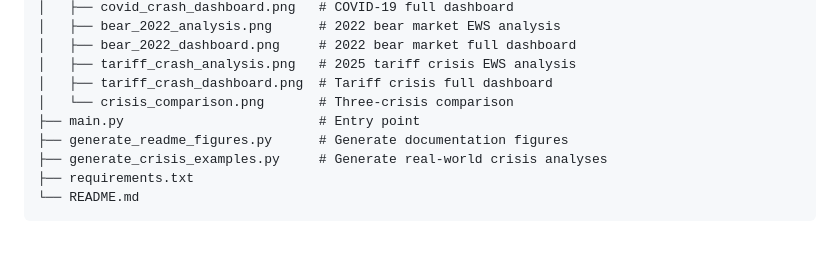
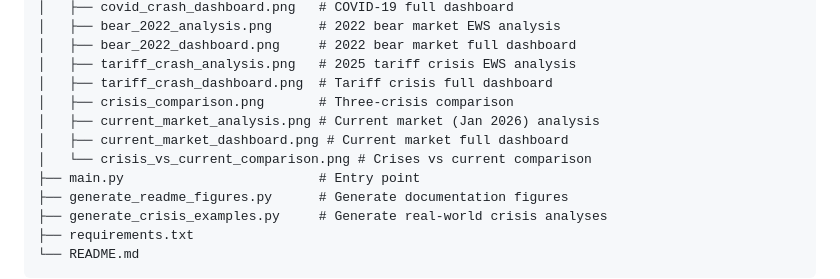
Before and after one commit to grzresearch/Tail-Risk-fat-tails-, a Markdown page: README.md, the part around one of its changes. Drawn GitHub-style; blank space fills up the shorter version.

```diff
--- a/README.md
+++ b/README.md
@@ -720,7 +776,10 @@ Tail-Risk-fat-tails/
 │   ├── bear_2022_dashboard.png     # 2022 bear market full dashboard
 │   ├── tariff_crash_analysis.png   # 2025 tariff crisis EWS analysis
 │   ├── tariff_crash_dashboard.png  # Tariff crisis full dashboard
-│   └── crisis_comparison.png       # Three-crisis comparison
+│   ├── crisis_comparison.png       # Three-crisis comparison
+│   ├── current_market_analysis.png # Current market (Jan 2026) analysis
+│   ├── current_market_dashboard.png # Current market full dashboard
+│   └── crisis_vs_current_comparison.png # Crises vs current comparison
 ├── main.py                         # Entry point
 ├── generate_readme_figures.py      # Generate documentation figures
 ├── generate_crisis_examples.py     # Generate real-world crisis analyses
```
Also changed, not shown: other parts of README.md (+69 -13 lines), outputs/crisis_vs_current_comparison.png (added), outputs/current_market_analysis.png (added), 2 other files.
